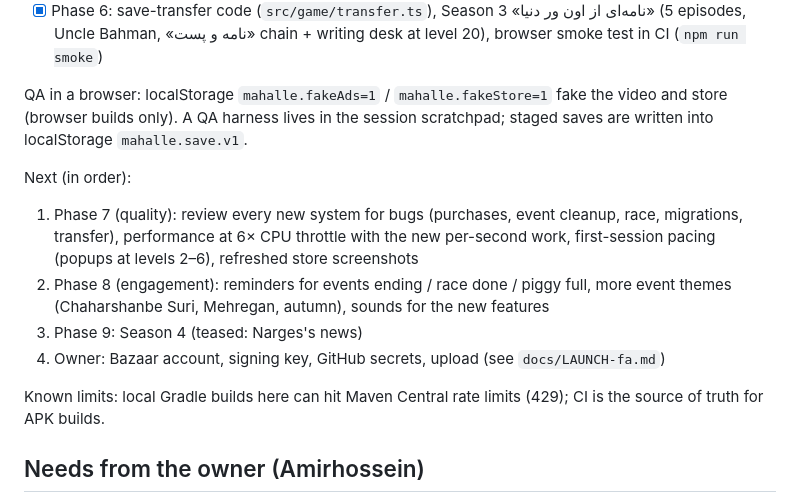
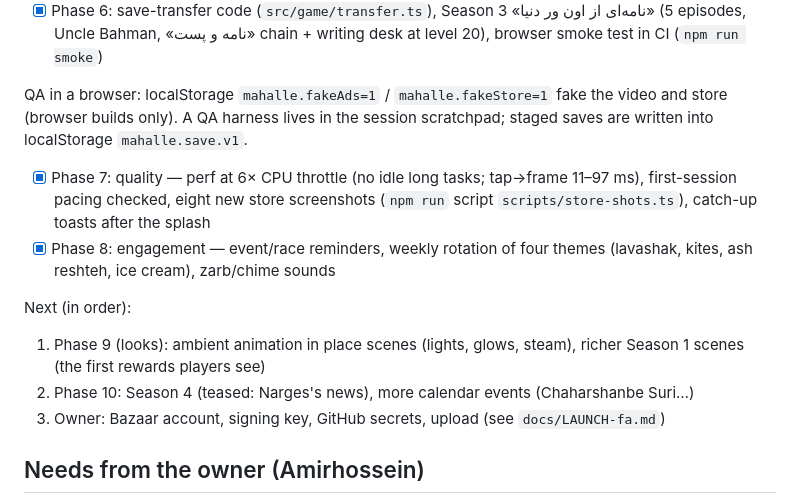
Before and after one commit to AdmEve/sheet-music, a Markdown page: PROGRESS.md, the part around the change. GitHub-like rendering.

Commit message:
Progress log: phases 7–8 done, next phases
Co-Authored-By: Claude Opus 5.5 <noreply@anthropic.com>
Claude-Session: https://claude.ai/code/session_012idHkvE1RqdQcsBNBZwP5S

```diff
--- a/PROGRESS.md
+++ b/PROGRESS.md
@@ -115,17 +115,17 @@ QA in a browser: localStorage `mahalle.fakeAds=1` / `mahalle.fakeStore=1` fake t
 and store (browser builds only). A QA harness lives in the session scratchpad; staged
 saves are written into localStorage `mahalle.save.v1`.
 
+- [x] Phase 7: quality — perf at 6× CPU throttle (no idle long tasks; tap→frame 11–97 ms),
+      first-session pacing checked, eight new store screenshots (`npm run` script
+      `scripts/store-shots.ts`), catch-up toasts after the splash
+- [x] Phase 8: engagement — event/race reminders, weekly rotation of four themes (lavashak,
+      kites, ash reshteh, ice cream), zarb/chime sounds
+
 Next (in order):
-1. Phase 7 (quality): review every new system for bugs (purchases, event cleanup, race,
-   migrations, transfer), performance at 6× CPU throttle with the new per-second work,
-   first-session pacing (popups at levels 2–6), refreshed store screenshots
-2. Phase 8 (engagement): reminders for events ending / race done / piggy full, more event
-   themes (Chaharshanbe Suri, Mehregan, autumn), sounds for the new features
-3. Phase 9: Season 4 (teased: Narges's news)
-4. Owner: Bazaar account, signing key, GitHub secrets, upload (see `docs/LAUNCH-fa.md`)
-
-Known limits: local Gradle builds here can hit Maven Central rate limits (429); CI is the
-source of truth for APK builds.
+1. Phase 9 (looks): ambient animation in place scenes (lights, glows, steam), richer
+   Season 1 scenes (the first rewards players see)
+2. Phase 10: Season 4 (teased: Narges's news), more calendar events (Chaharshanbe Suri…)
+3. Owner: Bazaar account, signing key, GitHub secrets, upload (see `docs/LAUNCH-fa.md`)
 
 ## Needs from the owner (Amirhossein)
 
```
